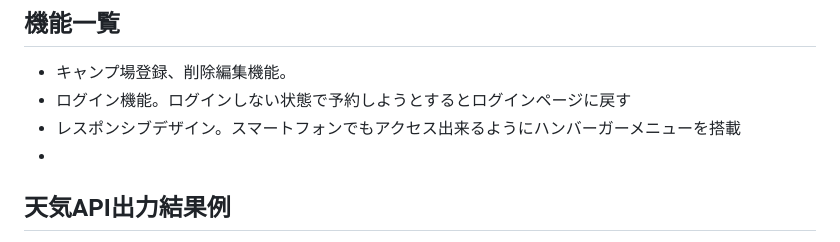
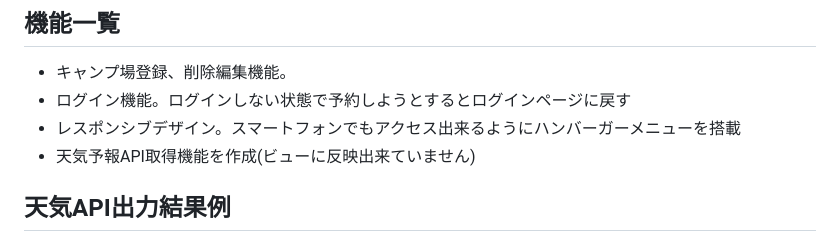
Before and after one commit to kaomatsu8888/Hare-camp-site, a Markdown page: README.md, the part around the change. Drawn GitHub-style.

```diff
--- a/README.md
+++ b/README.md
@@ -48,7 +48,7 @@ SQLite(デフォルト)
 - キャンプ場登録、削除編集機能。
 - ログイン機能。ログインしない状態で予約しようとするとログインページに戻す
 - レスポンシブデザイン。スマートフォンでもアクセス出来るようにハンバーガーメニューを搭載
--
+- 天気予報API取得機能を作成(ビューに反映出来ていません)
 
 ## 天気API出力結果例
 - データ取得成功
```
